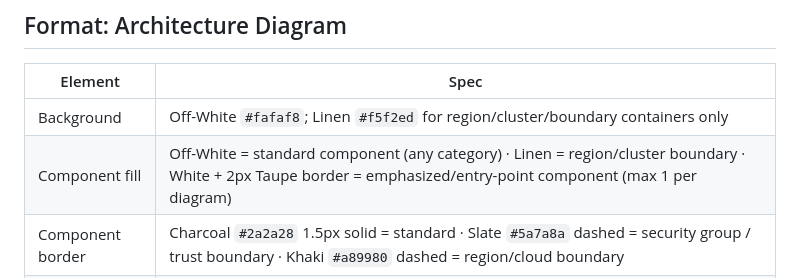
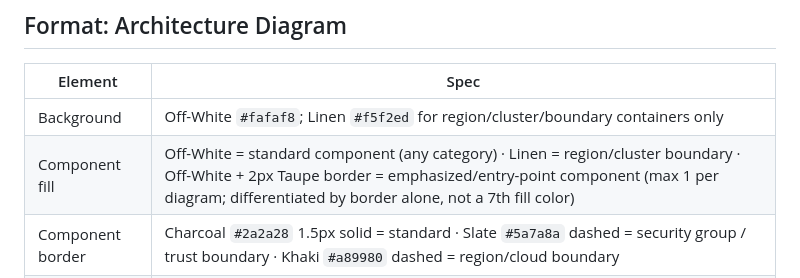
Before and after one commit to paulchangmckay/brain, a Markdown page: brand/brand-guide.md, the part around the change. GitHub-like rendering.

Commit message:
fix: correct out-of-palette white fill in Architecture Diagram format
Task 2's review caught that #ffffff isn't one of the 6 approved brand
colors. Emphasized components now use Off-White + Taupe border,
differentiated by border alone rather than a 7th fill color. Addendum to
Task 1 (already reviewed clean before this cross-task issue surfaced).

Co-Authored-By: Claude Sonnet 5 <noreply@anthropic.com>

```diff
--- a/brand/brand-guide.md
+++ b/brand/brand-guide.md
@@ -364,7 +364,7 @@ import { BarChart2, TrendingUp } from 'react-feather';
 | Element | Spec |
 |---|---|
 | Background | Off-White `#fafaf8`; Linen `#f5f2ed` for region/cluster/boundary containers only |
-| Component fill | Off-White = standard component (any category) · Linen = region/cluster boundary · White + 2px Taupe border = emphasized/entry-point component (max 1 per diagram) |
+| Component fill | Off-White = standard component (any category) · Linen = region/cluster boundary · Off-White + 2px Taupe border = emphasized/entry-point component (max 1 per diagram; differentiated by border alone, not a 7th fill color) |
 | Component border | Charcoal `#2a2a28` 1.5px solid = standard · Slate `#5a7a8a` dashed = security group / trust boundary · Khaki `#a89980` dashed = region/cloud boundary |
 | Accent | Slate only — category tags, connectors, and any boundary/arrow label (label color always matches the element it identifies) |
 | Category tags | Small uppercase Poppins 700 tag per component (BACKEND, DATABASE, SECURITY, CLOUD, FRONTEND, MESSAGE BUS, EXTERNAL) — replaces color-coding by component type |
```
